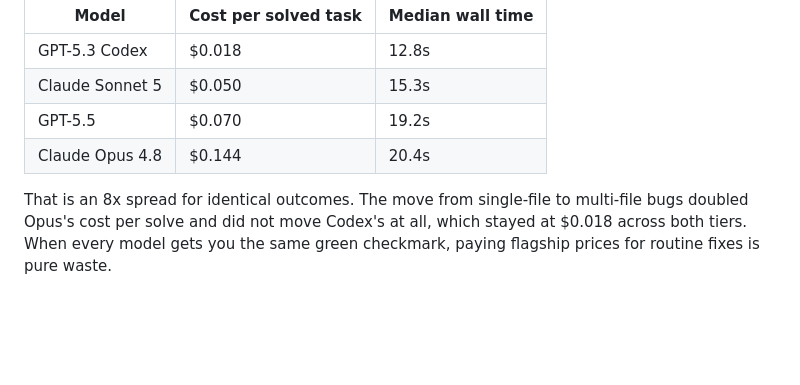
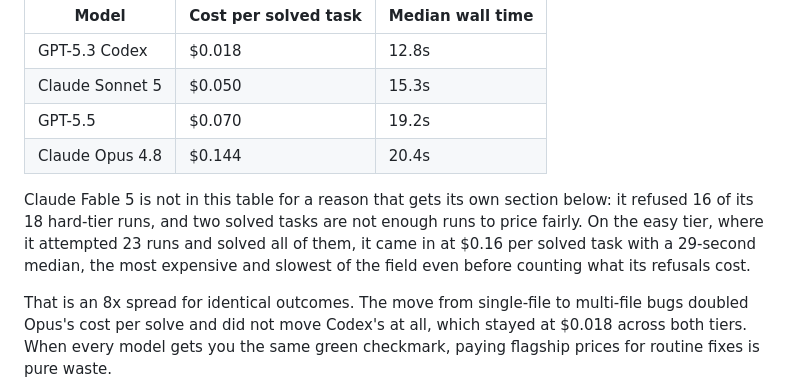
Before and after one commit to latitude-dev/coding-agent-benchmark, a Markdown page: ARTICLE.md, the part around the change. Rendered like a GitHub page; blank space fills up the shorter version.

Commit message:
Explain Fable's absence from the hard-tier cost table

```diff
--- a/ARTICLE.md
+++ b/ARTICLE.md
@@ -22,6 +22,8 @@ What varied was the bill. Cost per solved task on the hard tier:
 | Claude Sonnet 5 | $0.050 | 15.3s |
 | GPT-5.5 | $0.070 | 19.2s |
 | Claude Opus 4.8 | $0.144 | 20.4s |
+
+Claude Fable 5 is not in this table for a reason that gets its own section below: it refused 16 of its 18 hard-tier runs, and two solved tasks are not enough runs to price fairly. On the easy tier, where it attempted 23 runs and solved all of them, it came in at $0.16 per solved task with a 29-second median, the most expensive and slowest of the field even before counting what its refusals cost.
 
 That is an 8x spread for identical outcomes. The move from single-file to multi-file bugs doubled Opus's cost per solve and did not move Codex's at all, which stayed at $0.018 across both tiers. When every model gets you the same green checkmark, paying flagship prices for routine fixes is pure waste.
 
```
